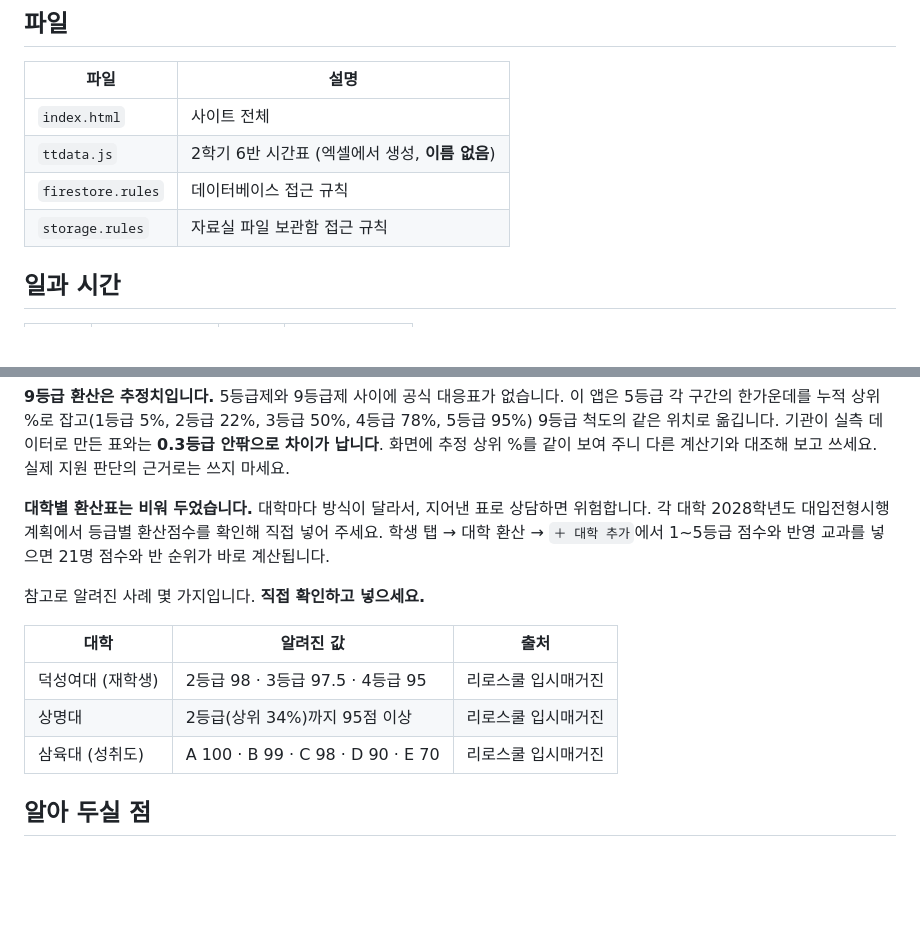
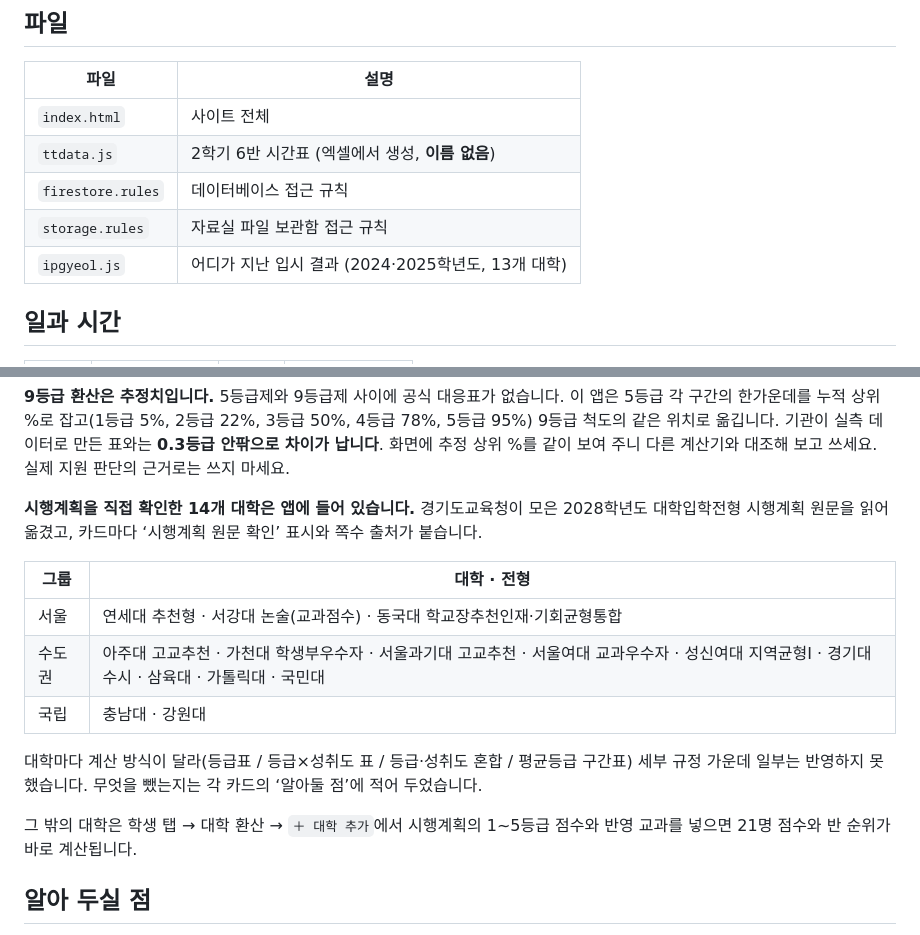
Before and after one commit to JunRepos/schoollife, a Markdown page: README.md, 2 parts joined by grey strips. Rendered like a GitHub page; blank space fills up the shorter version.

Commit message:
README: '대학별 환산표는 비워 두었다' 는 옛 설명을 현재 상태로 고침
지금은 시행계획을 직접 확인한 14개 대학이 앱에 들어 있는데 README 에는
'비워 두었다' 와 부분 사례 표가 그대로 남아 있었다. 들어 있는 대학과
전형, 계산 방식의 종류, 반영하지 못한 규정을 어디서 확인하는지로 바꾸고,
파일 목록에 ipgyeol.js 를 추가했다.

Co-Authored-By: Claude Opus 5 <noreply@anthropic.com>

```diff
--- a/README.md
+++ b/README.md
@@ -19,6 +19,7 @@
 | `ttdata.js` | 2학기 6반 시간표 (엑셀에서 생성, **이름 없음**) |
 | `firestore.rules` | 데이터베이스 접근 규칙 |
 | `storage.rules` | 자료실 파일 보관함 접근 규칙 |
+| `ipgyeol.js` | 어디가 지난 입시 결과 (2024·2025학년도, 13개 대학) |
 
 ## 일과 시간
 
@@ -130,18 +131,22 @@ git clone https://github.com/JunRepos/schoollife.git
 표와는 **0.3등급 안팎으로 차이가 납니다**. 화면에 추정 상위 %를 같이 보여 주니
 다른 계산기와 대조해 보고 쓰세요. 실제 지원 판단의 근거로는 쓰지 마세요.
 
-**대학별 환산표는 비워 두었습니다.** 대학마다 방식이 달라서, 지어낸 표로 상담하면
-위험합니다. 각 대학 2028학년도 대입전형시행계획에서 등급별 환산점수를 확인해 직접
-넣어 주세요. 학생 탭 → 대학 환산 → `＋ 대학 추가`에서 1~5등급 점수와 반영 교과를
-넣으면 21명 점수와 반 순위가 바로 계산됩니다.
+**시행계획을 직접 확인한 14개 대학은 앱에 들어 있습니다.** 경기도교육청이 모은
+2028학년도 대학입학전형 시행계획 원문을 읽어 옮겼고, 카드마다 ‘시행계획 원문 확인’
+표시와 쪽수 출처가 붙습니다.
 
-참고로 알려진 사례 몇 가지입니다. **직접 확인하고 넣으세요.**
+| 그룹 | 대학 · 전형 |
+|---|---|
+| 서울 | 연세대 추천형 · 서강대 논술(교과점수) · 동국대 학교장추천인재·기회균형통합 |
+| 수도권 | 아주대 고교추천 · 가천대 학생부우수자 · 서울과기대 고교추천 · 서울여대 교과우수자 · 성신여대 지역균형Ⅰ · 경기대 수시 · 삼육대 · 가톨릭대 · 국민대 |
+| 국립 | 충남대 · 강원대 |
 
-| 대학 | 알려진 값 | 출처 |
-|---|---|---|
-| 덕성여대 (재학생) | 2등급 98 · 3등급 97.5 · 4등급 95 | 리로스쿨 입시매거진 |
-| 상명대 | 2등급(상위 34%)까지 95점 이상 | 리로스쿨 입시매거진 |
-| 삼육대 (성취도) | A 100 · B 99 · C 98 · D 90 · E 70 | 리로스쿨 입시매거진 |
+대학마다 계산 방식이 달라(등급표 / 등급×성취도 표 / 등급·성취도 혼합 / 평균등급 구간표)
+세부 규정 가운데 일부는 반영하지 못했습니다. 무엇을 뺐는지는 각 카드의 ‘알아둘 점’에 적어
+두었습니다.
+
+그 밖의 대학은 학생 탭 → 대학 환산 → `＋ 대학 추가`에서 시행계획의 1~5등급 점수와
+반영 교과를 넣으면 21명 점수와 반 순위가 바로 계산됩니다.
 
 ## 알아 두실 점
 
```
